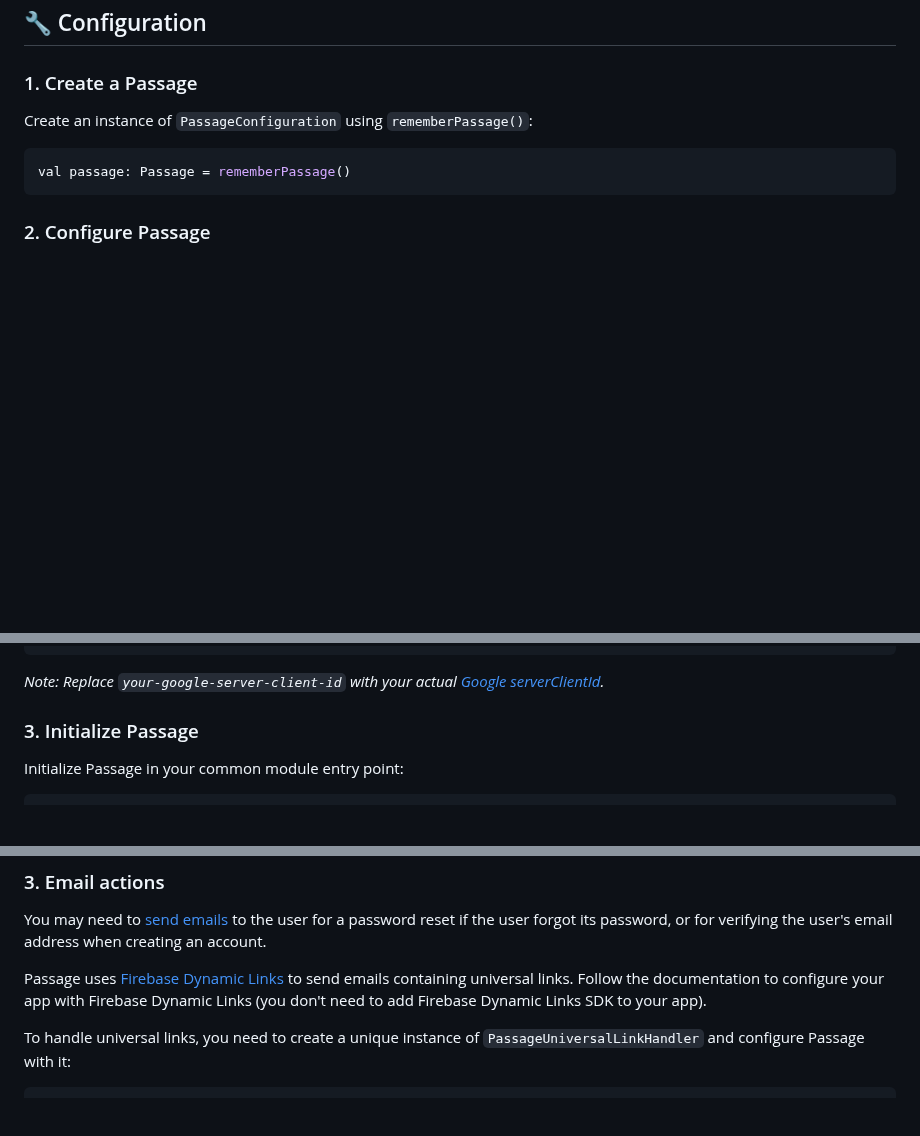
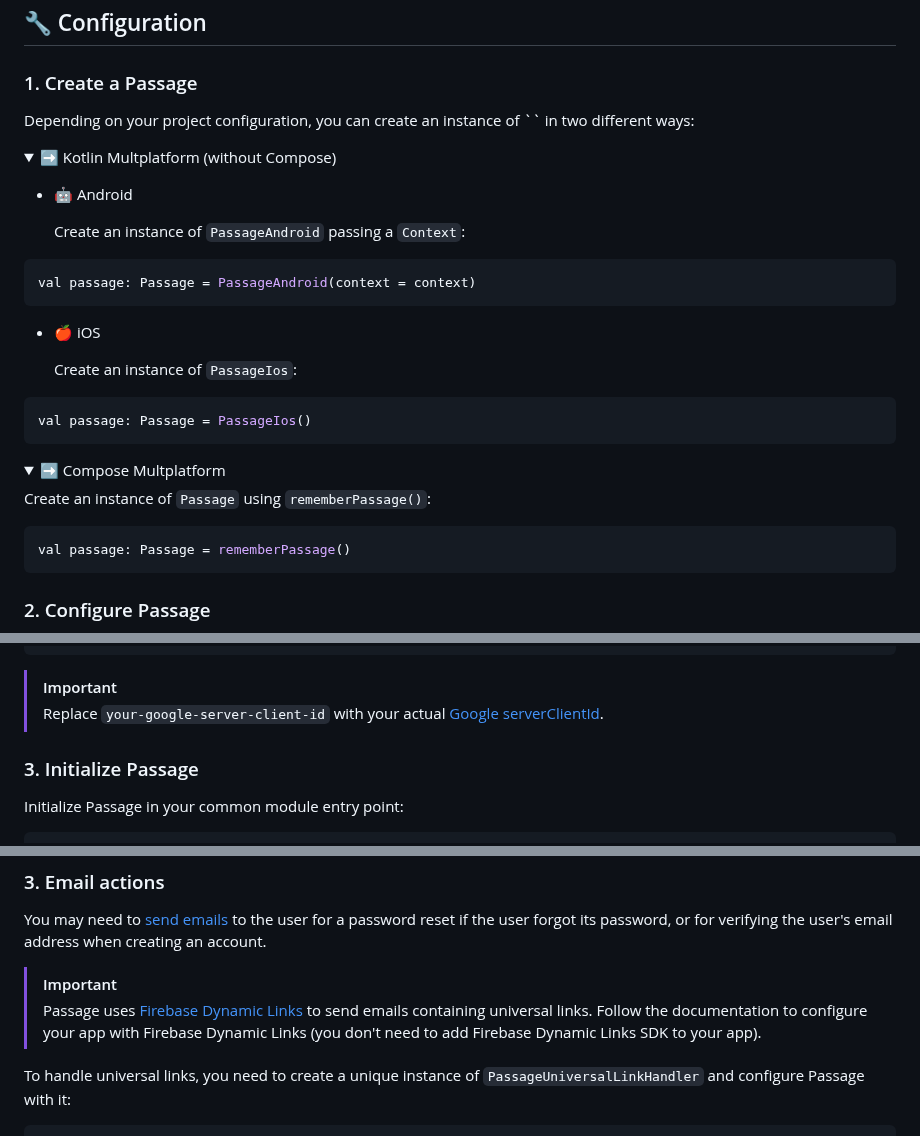
Before and after one commit to Tweener/passage, a Markdown page: README.md, 3 parts joined by grey strips. GitHub-like rendering; folded sections open; blank space fills up the shorter version.

````diff
--- a/README.md
+++ b/README.md
@@ -92,7 +92,32 @@ The latest version is: [![Maven Central Version](https://img.shields.io/maven-ce
 ## 🔧 Configuration
 
 ### 1. Create a Passage
-Create an instance of `PassageConfiguration` using `rememberPassage()`:
+Depending on your project configuration, you can create an instance of `` in two different ways:
+
+
+<details>
+	<summary>➡️ Kotlin Multplatform (without Compose)</summary>
+
+- 🤖 Android
+
+  Create an instance of `PassageAndroid` passing a `Context`:
+```Kotlin
+val passage: Passage = PassageAndroid(context = context)
+```
+
+- 🍎 iOS
+
+  Create an instance of `PassageIos`:
+```Kotlin
+val passage: Passage = PassageIos()
+```
+
+</details>
+
+<details>
+	<summary>➡️ Compose Multplatform</summary>
+
+Create an instance of `Passage` using `rememberPassage()`:
 
 ```Kotlin
 val passage: Passage = rememberPassage()
@@ -131,7 +161,8 @@ val gatekeepersConfiguration = PassageGatekeepersConfiguration(
 )
 ```
 
-_Note: Replace `your-google-server-client-id` with your actual [Google serverClientId](https://firebase.google.com/docs/auth/android/google-signin#authenticate_with_firebase)._
+> [!IMPORTANT]
+> Replace `your-google-server-client-id` with your actual [Google serverClientId](https://firebase.google.com/docs/auth/android/google-signin#authenticate_with_firebase).
 
 
 ### 3. Initialize Passage
@@ -205,7 +236,9 @@ passage.reauthenticateWithEmailAndPassword(params)
 ### 3. Email actions
 You may need to [send emails](https://firebase.google.com/docs/auth/android/passing-state-in-email-actions) to the user for a password reset if the user forgot its password, or for verifying the user's email address when creating an account.
 
-Passage uses [Firebase Dynamic Links](https://firebase.google.com/docs/dynamic-links) to send emails containing universal links. Follow the documentation to configure your app with Firebase Dynamic Links (you don't need to add Firebase Dynamic Links SDK to your app).
+> [!IMPORTANT]
+> Passage uses [Firebase Dynamic Links](https://firebase.google.com/docs/dynamic-links) to send emails containing universal links.
+> Follow the documentation to configure your app with Firebase Dynamic Links (you don't need to add Firebase Dynamic Links SDK to your app).
 
 To handle universal links, you need to create a unique instance of `PassageUniversalLinkHandler` and configure Passage with it:
 ```Kotlin
````
Also changed, not shown: other parts of README.md (+6 -1 lines).
